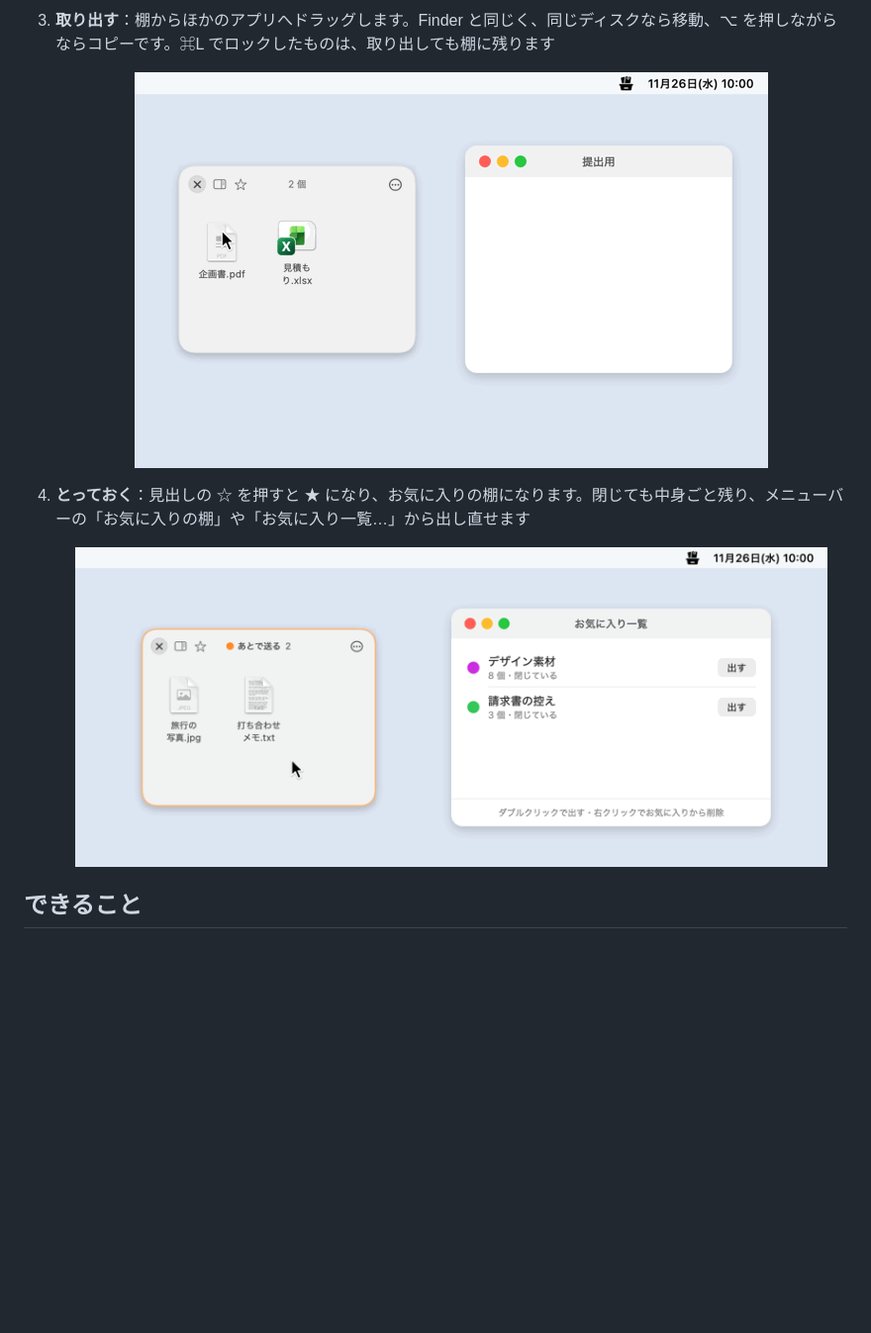
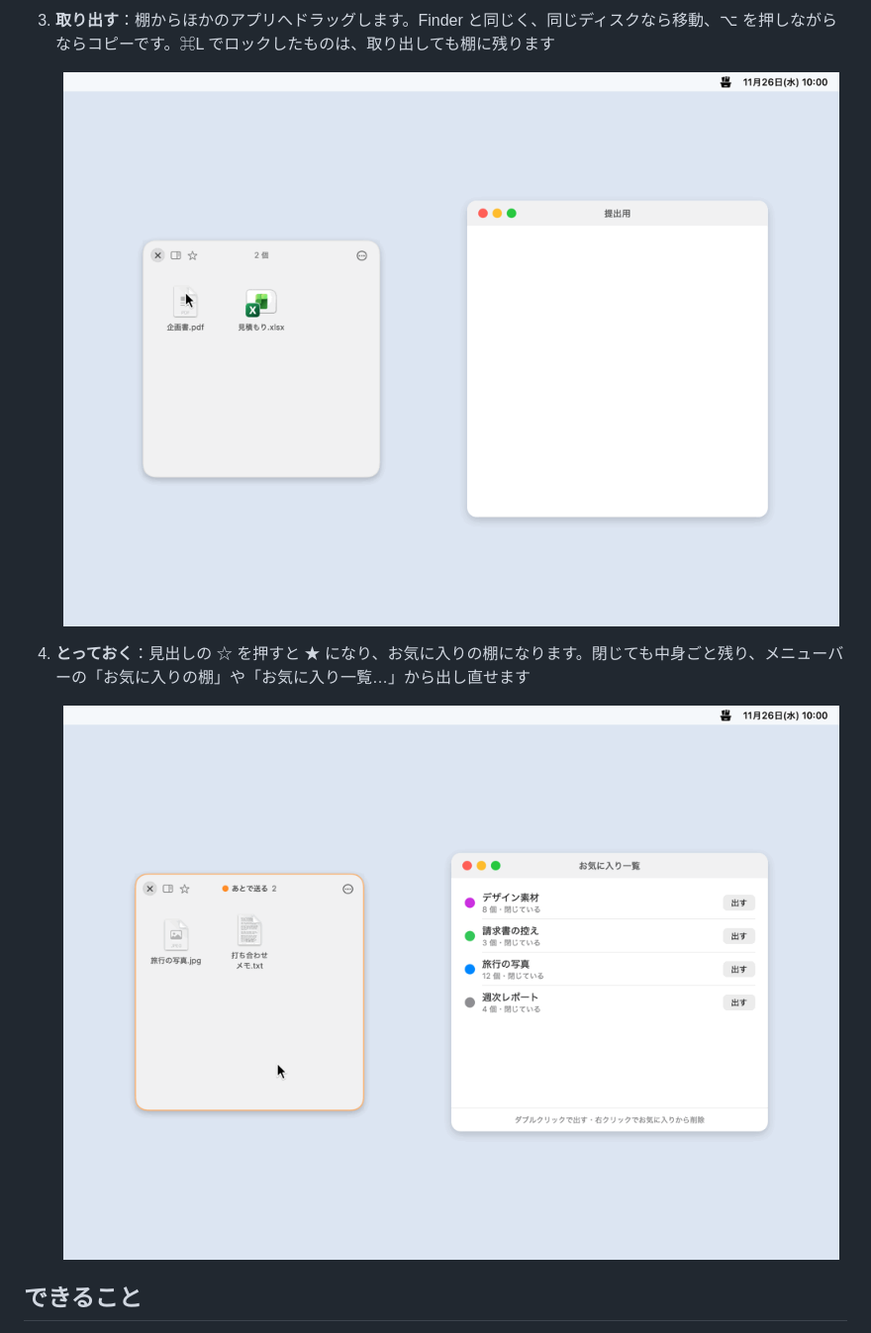
Before and after one commit to nexy-apps/pinshelf, a Markdown page: README.md, the part around one of its changes. Shown at 99% size. GitHub-like rendering; pictures changed too: docs/images/drag-out.gif, docs/images/favorites.gif; blank space fills up the shorter version.

```diff
--- a/README.md
+++ b/README.md
@@ -40,13 +40,13 @@
 3. **取り出す**：棚からほかのアプリへドラッグします。Finder と同じく、同じディスクなら移動、⌥ を押しながらならコピーです。⌘L でロックしたものは、取り出しても棚に残ります
 
    <p align="center">
-     <img src="docs/images/drag-out.gif" width="640" alt="棚の「企画書.pdf」を「提出用」のフォルダのウィンドウへドラッグして落とすと、ウィンドウに移り、棚の中身が 2 個から 1 個になる様子">
+     <img src="docs/images/drag-out.gif" width="800" alt="棚の「企画書.pdf」を「提出用」のフォルダのウィンドウへドラッグして落とすと、ウィンドウに移り、棚の中身が 2 個から 1 個になる様子">
    </p>
 
 4. **とっておく**：見出しの ☆ を押すと ★ になり、お気に入りの棚になります。閉じても中身ごと残り、メニューバーの「お気に入りの棚」や「お気に入り一覧…」から出し直せます
 
    <p align="center">
-     <img src="docs/images/favorites.gif" width="760" alt="棚「あとで送る」の見出しの ☆ を押すと ★ になってお気に入り一覧に入り、✕ で閉じても一覧に「閉じている」として残り、一覧の「出す」で同じ場所に出し直される様子">
+     <img src="docs/images/favorites.gif" width="800" alt="棚「あとで送る」の見出しの ☆ を押すと ★ になってお気に入り一覧に入り、✕ で閉じても一覧に「閉じている」として残り、一覧の「出す」で同じ場所に出し直される様子">
    </p>
 
 ## できること
```
Also changed, not shown: other parts of README.md (+2 -2 lines), docs/images/edge.gif, docs/images/shake.gif, 1 other file.
